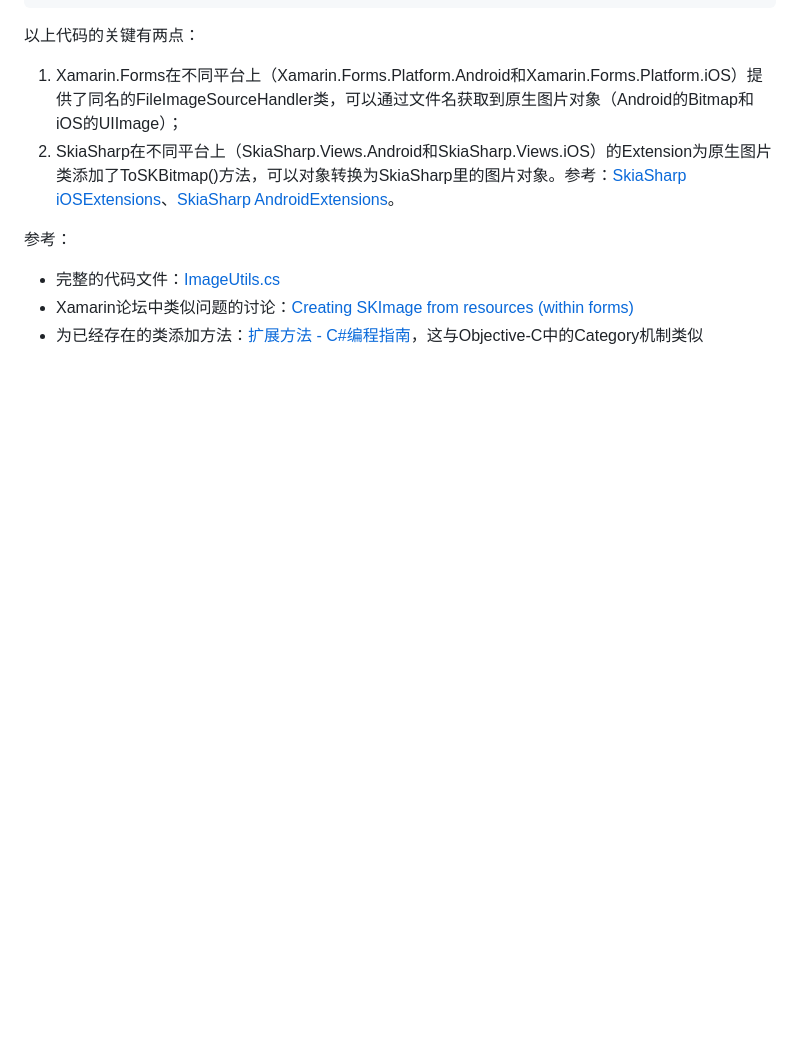
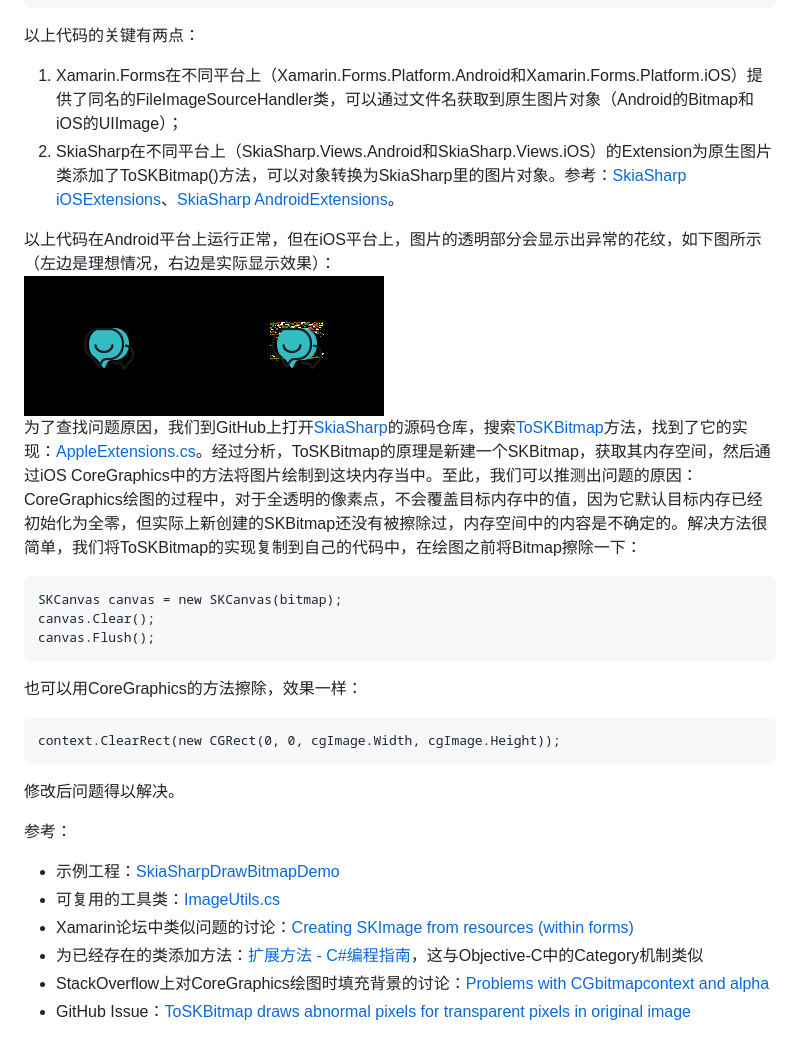
Before and after one commit to rabbitom/articles, a Markdown page: xamarin-load-native-images.md, the part around the change. Drawn GitHub-style; pictures changed too: images/skiasharp-draw-bitmap-abnormal.png (added); blank space fills up the shorter version.

````diff
--- a/xamarin-load-native-images.md
+++ b/xamarin-load-native-images.md
@@ -34,7 +34,24 @@ using SkiaSharp.Views.iOS;
 1. Xamarin.Forms在不同平台上（Xamarin.Forms.Platform.Android和Xamarin.Forms.Platform.iOS）提供了同名的FileImageSourceHandler类，可以通过文件名获取到原生图片对象（Android的Bitmap和iOS的UIImage）；
 1. SkiaSharp在不同平台上（SkiaSharp.Views.Android和SkiaSharp.Views.iOS）的Extension为原生图片类添加了ToSKBitmap()方法，可以对象转换为SkiaSharp里的图片对象。参考：[SkiaSharp iOSExtensions](https://developer.xamarin.com/api/type/SkiaSharp.Views.iOS.iOSExtensions/)、[SkiaSharp AndroidExtensions](https://developer.xamarin.com/api/type/SkiaSharp.Views.Android.AndroidExtensions/)。
 
+以上代码在Android平台上运行正常，但在iOS平台上，图片的透明部分会显示出异常的花纹，如下图所示（左边是理想情况，右边是实际显示效果）：
+![drawing native bitmap is abnormal on iOS](images/skiasharp-draw-bitmap-abnormal.png)
+为了查找问题原因，我们到GitHub上打开[SkiaSharp](https://github.com/mono/SkiaSharp)的源码仓库，搜索[ToSKBitmap](https://github.com/mono/SkiaSharp/search?p=1&q=ToSKBitmap&type=&utf8=%E2%9C%93)方法，找到了它的实现：[AppleExtensions.cs](https://github.com/mono/SkiaSharp/blob/2cb59abeee036e3a369fd3c8a51a40cfb65e5eea/source/SkiaSharp.Views/SkiaSharp.Views.Apple/AppleExtensions.cs)。经过分析，ToSKBitmap的原理是新建一个SKBitmap，获取其内存空间，然后通过iOS CoreGraphics中的方法将图片绘制到这块内存当中。至此，我们可以推测出问题的原因：CoreGraphics绘图的过程中，对于全透明的像素点，不会覆盖目标内存中的值，因为它默认目标内存已经初始化为全零，但实际上新创建的SKBitmap还没有被擦除过，内存空间中的内容是不确定的。解决方法很简单，我们将ToSKBitmap的实现复制到自己的代码中，在绘图之前将Bitmap擦除一下：
+```
+SKCanvas canvas = new SKCanvas(bitmap);
+canvas.Clear();
+canvas.Flush();
+```
+也可以用CoreGraphics的方法擦除，效果一样：
+```
+context.ClearRect(new CGRect(0, 0, cgImage.Width, cgImage.Height));
+```
+修改后问题得以解决。
+
 参考：
-* 完整的代码文件：[ImageUtils.cs](https://gitee.com/erabbit/codes/2u3578fxozcbrshqjvmgl84)
+* 示例工程：[SkiaSharpDrawBitmapDemo](https://github.com/rabbitom/SkiaSharpDrawBitmapDemo)
+* 可复用的工具类：[ImageUtils.cs](https://gitee.com/erabbit/codes/2u3578fxozcbrshqjvmgl84)
 * Xamarin论坛中类似问题的讨论：[Creating SKImage from resources (within forms)](https://forums.xamarin.com/discussion/102129/creating-skimage-from-resources-within-forms)
 * 为已经存在的类添加方法：[扩展方法 - C#编程指南](https://docs.microsoft.com/zh-cn/dotnet/csharp/programming-guide/classes-and-structs/extension-methods)，这与Objective-C中的Category机制类似
+* StackOverflow上对CoreGraphics绘图时填充背景的讨论：[Problems with CGbitmapcontext and alpha](https://stackoverflow.com/questions/23415095/problems-with-cgbitmapcontext-and-alpha)
+* GitHub Issue：[ToSKBitmap draws abnormal pixels for transparent pixels in original image](https://github.com/mono/SkiaSharp/issues/439)
````
